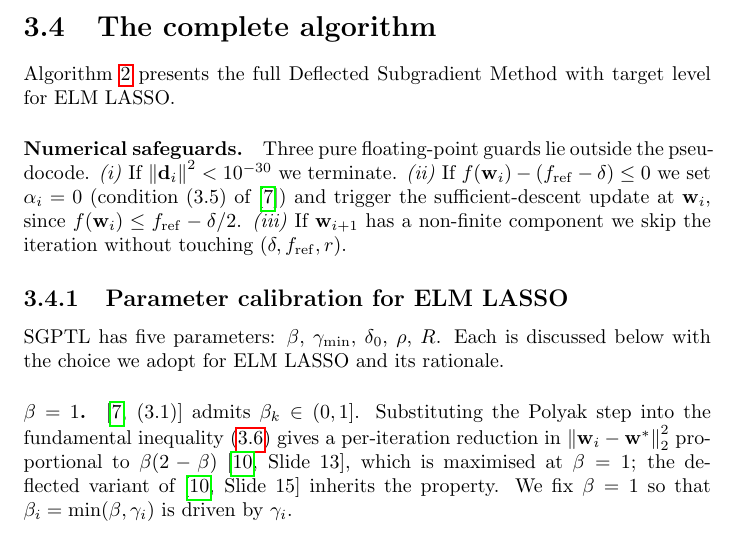
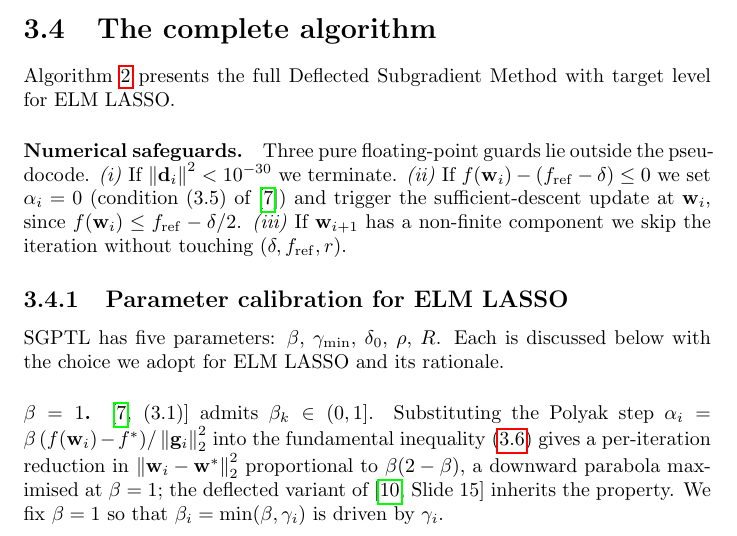
Before and after one commit to gabriele-marsili/cm_project, a LaTeX thesis (progetto/report/main.tex, which reads progetto/report/3_algo_2_DSM/chapter3.tex): part of page 18 of 46, cut so that both start at the same text. Compiled offline with pdfLaTeX.

```diff
--- a/progetto/report/3_algo_2_DSM/chapter3.tex
+++ b/progetto/report/3_algo_2_DSM/chapter3.tex
@@ -109,7 +109,7 @@
 SGPTL has five parameters: $\beta$, $\gamma_{\min}$, $\delta_0$, $\rho$, $R$. Each is discussed below with the choice we adopt for ELM~LASSO and its rationale.
 
 \paragraph{$\beta = 1$.}
-\cite[(3.1)]{dantonio2009deflected} admits $\beta_k \in (0, 1]$. Substituting the Polyak step into the fundamental inequality~\eqref{eq:fundamental} gives a per-iteration reduction in $\norm{\mathbf{w}_i - \mathbf{w}^*}_2^2$ proportional to $\beta(2 - \beta)$~\cite[Slide 13]{frangioni-slides-nonsmooth}, which is maximised at $\beta = 1$; the deflected variant of~\cite[Slide 15]{frangioni-slides-nonsmooth} inherits the property. We fix $\beta = 1$ so that $\beta_i = \min(\beta, \gamma_i)$ is driven by $\gamma_i$.
+\cite[(3.1)]{dantonio2009deflected} admits $\beta_k \in (0, 1]$. Substituting the Polyak step $\alpha_i = \beta\,(f(\mathbf{w}_i)-f^*)/\norm{\mathbf{g}_i}_2^2$ into the fundamental inequality~\eqref{eq:fundamental} gives a per-iteration reduction in $\norm{\mathbf{w}_i - \mathbf{w}^*}_2^2$ proportional to $\beta(2 - \beta)$, a downward parabola maximised at $\beta = 1$; the deflected variant of~\cite[Slide 15]{frangioni-slides-nonsmooth} inherits the property. We fix $\beta = 1$ so that $\beta_i = \min(\beta, \gamma_i)$ is driven by $\gamma_i$.
 
 \paragraph{$\gamma_{\min} = 0.05$.}
 Condition~(3.5) of~\cite[p.\,365]{dantonio2009deflected} requires $\beta^* > 0$ strictly, which the floor realises with $\beta^* = \gamma_{\min}$. The value inside $(0, 1]$ is then a tradeoff: a small $\gamma_{\min}$ keeps the clip from binding on most steps, so the deflected direction stays close to the slide-15 greedy and preserves the locally optimal Polyak step, at the cost of a $1/\gamma_{\min}$ factor in the rate of Theorem~\ref{thm:dsm_convergence}; a large $\gamma_{\min}$ shrinks the constant but binds the clip frequently, diluting the memory term in $\mathbf{d}_i$. We adopt $\gamma_{\min} = 0.05$, the smallest value in the sweep $\{0.05, 0.1, 0.2, 0.5\}$ of Chapter~\ref{chap:results} at which the clip activates only on the near-stationarity degenerate steps documented in Section~\ref{sec:dsm_convergence_conditions}; the resulting $20\times$ rate inflation is moderate.
```
Also changed, not shown: progetto/report/main.pdf, 3 other files.
